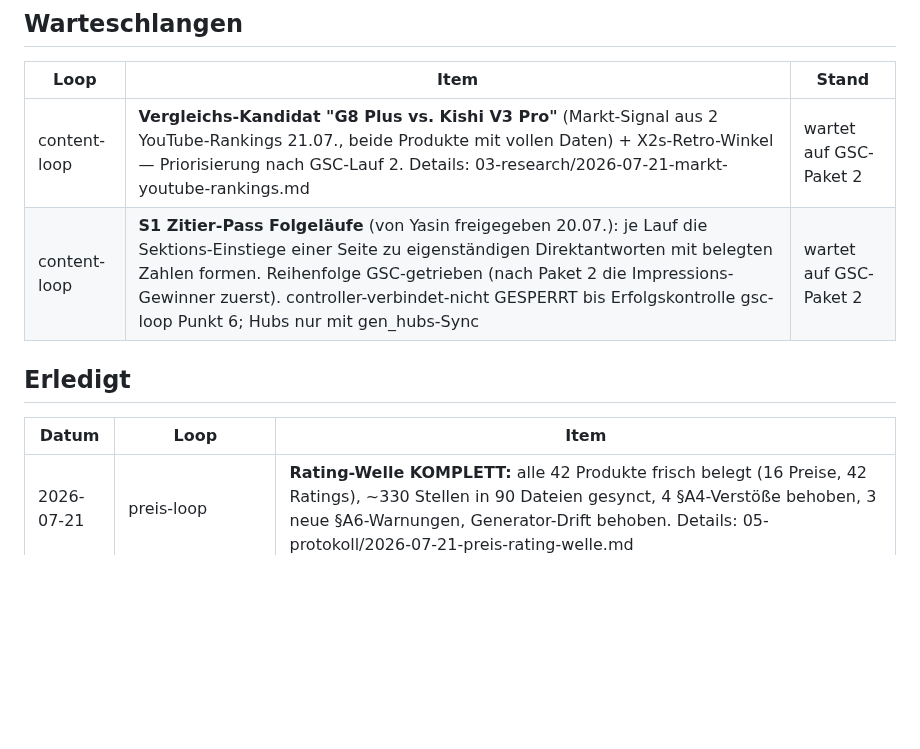
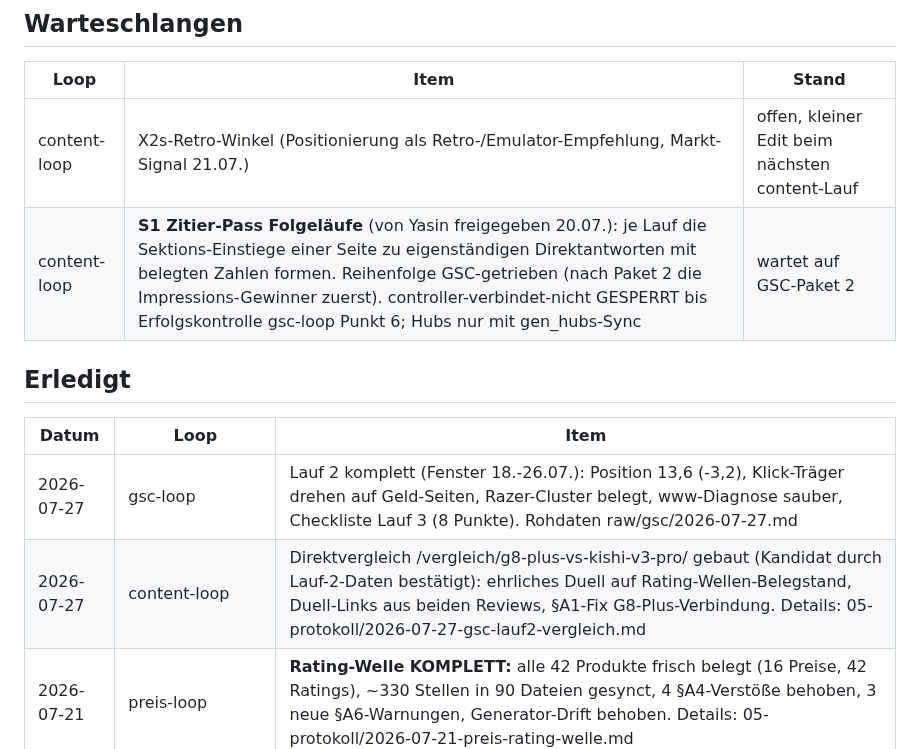
Before and after one commit to YGMEDIA/SPC-Gaming, a Markdown page: brain/04-loops/LOOP-STATE.md, the part around the change. Drawn GitHub-style; blank space fills up the shorter version.

```diff
--- a/brain/04-loops/LOOP-STATE.md
+++ b/brain/04-loops/LOOP-STATE.md
@@ -7,12 +7,14 @@
 ## Warteschlangen
 | Loop | Item | Stand |
 |---|---|---|
-| content-loop | **Vergleichs-Kandidat "G8 Plus vs. Kishi V3 Pro"** (Markt-Signal aus 2 YouTube-Rankings 21.07., beide Produkte mit vollen Daten) + X2s-Retro-Winkel — Priorisierung nach GSC-Lauf 2. Details: 03-research/2026-07-21-markt-youtube-rankings.md | wartet auf GSC-Paket 2 |
+| content-loop | X2s-Retro-Winkel (Positionierung als Retro-/Emulator-Empfehlung, Markt-Signal 21.07.) | offen, kleiner Edit beim nächsten content-Lauf |
 | content-loop | **S1 Zitier-Pass Folgeläufe** (von Yasin freigegeben 20.07.): je Lauf die Sektions-Einstiege einer Seite zu eigenständigen Direktantworten mit belegten Zahlen formen. Reihenfolge GSC-getrieben (nach Paket 2 die Impressions-Gewinner zuerst). controller-verbindet-nicht GESPERRT bis Erfolgskontrolle gsc-loop Punkt 6; Hubs nur mit gen_hubs-Sync | wartet auf GSC-Paket 2 |
 
 ## Erledigt
 | Datum | Loop | Item |
 |---|---|---|
+| 2026-07-27 | gsc-loop | Lauf 2 komplett (Fenster 18.-26.07.): Position 13,6 (-3,2), Klick-Träger drehen auf Geld-Seiten, Razer-Cluster belegt, www-Diagnose sauber, Checkliste Lauf 3 (8 Punkte). Rohdaten raw/gsc/2026-07-27.md |
+| 2026-07-27 | content-loop | Direktvergleich /vergleich/g8-plus-vs-kishi-v3-pro/ gebaut (Kandidat durch Lauf-2-Daten bestätigt): ehrliches Duell auf Rating-Wellen-Belegstand, Duell-Links aus beiden Reviews, §A1-Fix G8-Plus-Verbindung. Details: 05-protokoll/2026-07-27-gsc-lauf2-vergleich.md |
 | 2026-07-21 | preis-loop | **Rating-Welle KOMPLETT:** alle 42 Produkte frisch belegt (16 Preise, 42 Ratings), ~330 Stellen in 90 Dateien gesynct, 4 §A4-Verstöße behoben, 3 neue §A6-Warnungen, Generator-Drift behoben. Details: 05-protokoll/2026-07-21-preis-rating-welle.md |
 | 2026-07-21 | (Sortiment) | Kishi Ultra + Scuf Nomad aufgenommen (42 Produkte): Daten autonom via Chrome gezogen, Content adversarial geprüft (3 Falschaussagen abgefangen), sync_new_products.py neu, Hubs/Marken/Tablet/Zähler/Sitemap. Details: 05-protokoll/2026-07-21-dev-sortiment-kishi-ultra-scuf-nomad.md |
 | 2026-07-20 | content-loop | Zitier-Pass Lauf 1: welche-spiele-controller, 2 belegte Direktantwort-Edits (8-Titel-Zahl, Key-Mapping-Definition). hall-effect schon auf Muster, verbindet-nicht bewusst geschützt. Strategie-Entscheidung dokumentiert (Outreach/Presse dauerhaft gestrichen). Details: 05-protokoll/2026-07-20-content-zitier-pass-lauf1.md |
```
Also changed, not shown: brain/05-protokoll/2026-07-27-gsc-lauf2-vergleich.md (added, +17 -0 lines), brain/STATUS.md (+8 -8 lines).
